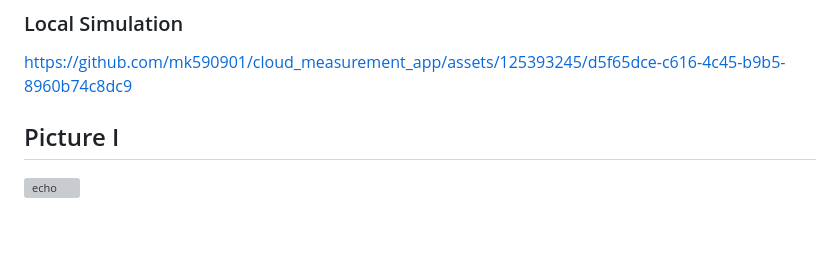
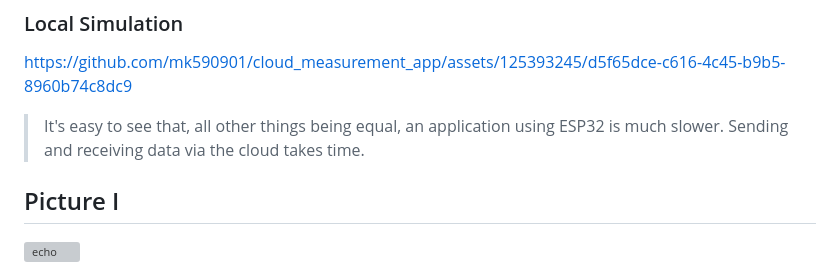
Before and after one commit to mk590901/cloud_measurement_app, a Markdown page: README.md, the part around the change. Drawn GitHub-style; blank space fills up the shorter version; grey boxes are pictures that could not be loaded.

Commit message:
Update README.md
hjjhjhj

```diff
--- a/README.md
+++ b/README.md
@@ -34,6 +34,8 @@ https://github.com/mk590901/cloud_measurement_app/assets/125393245/90c94fce-704b
 
 https://github.com/mk590901/cloud_measurement_app/assets/125393245/d5f65dce-c616-4c45-b9b5-8960b74c8dc9
 
+>It's easy to see that, all other things being equal, an application using ESP32 is much slower. Sending and receiving data via the cloud takes time.
+
 ## Picture I
 
 ![echo](https://github.com/mk590901/cloud_measurement_app/assets/125393245/0f13bf06-09d9-4af7-9cf4-ea934f09f6d0)
```
